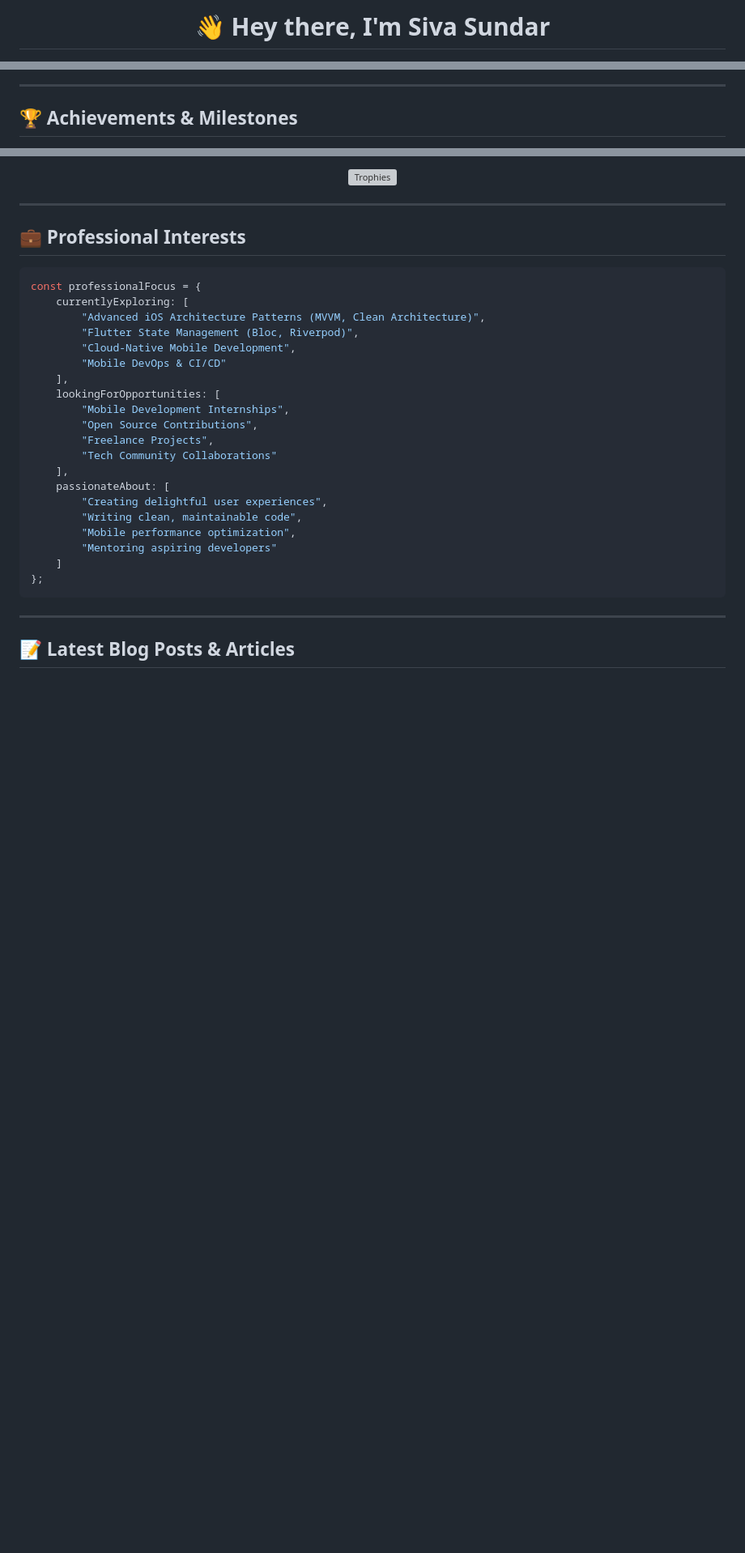
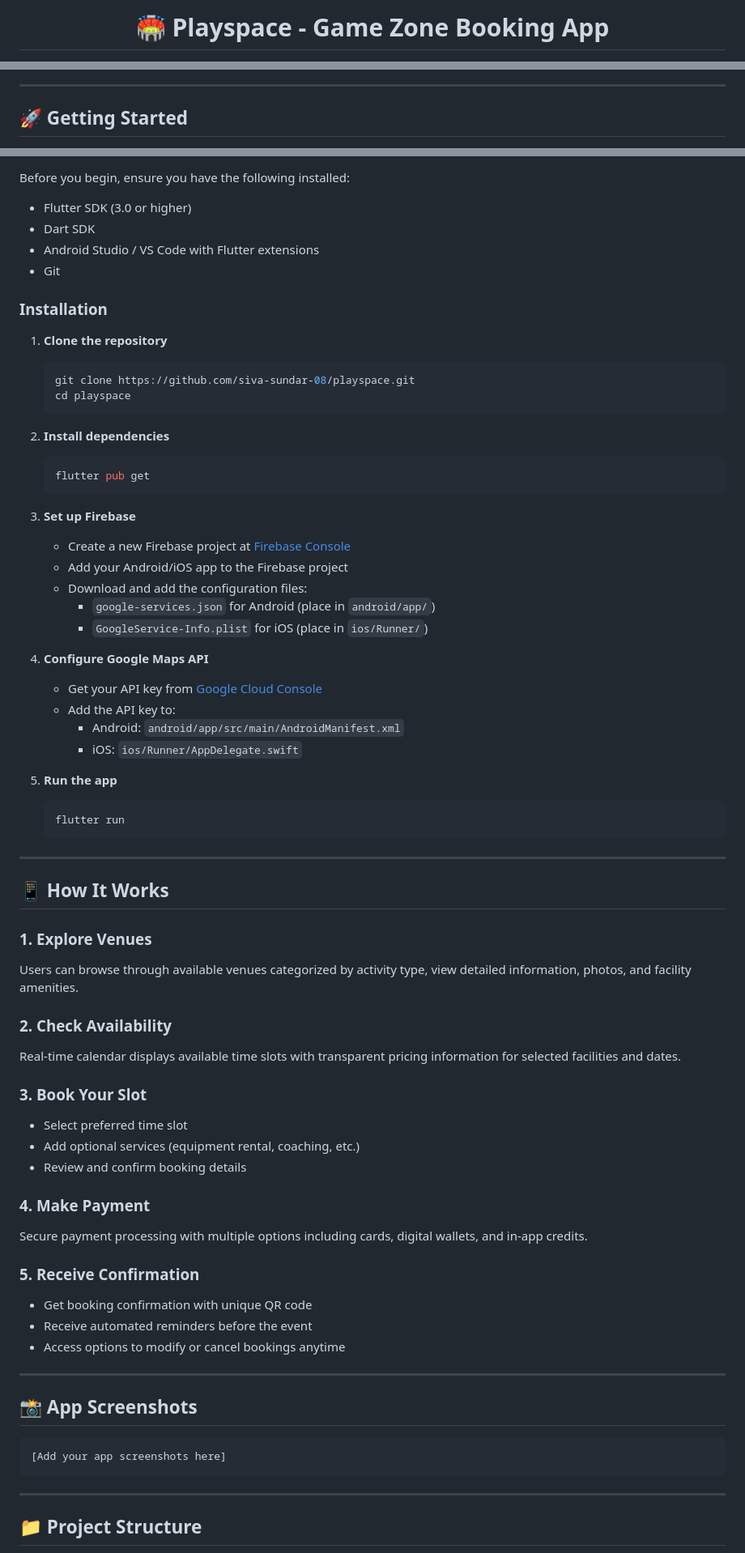
Before and after one commit to siva-sundar-08/playspace-flutter, a Markdown page: README.md, 3 parts joined by grey strips. Shown at 81% size. Rendered like a GitHub page; blank space fills up the shorter version; grey boxes are pictures that could not be loaded.

Commit message:
Revise README for Playspace game booking app
Updated README to reflect project focus and features.

````diff
--- a/README.md
+++ b/README.md
@@ -1,4 +1,4 @@
 <div align="center">
 
-# 👋 Hey there, I'm Siva Sundar
+# 🏟️ Playspace - Game Zone Booking App
 
@@ -154,5 +92,5 @@ A modern, responsive portfolio website showcasing my projects, skills, and profe
 
 ---
 
-## 🏆 Achievements & Milestones
+## 🚀 Getting Started
 
@@ -160,36 +98,73 @@ A modern, responsive portfolio website showcasing my projects, skills, and profe
 
-![Trophies](https://github-profile-trophy.vercel.app/?username=littlevibe-maker&theme=tokyonight&no-frame=true&no-bg=true&column=7&margin-w=15&margin-h=15)
+Before you begin, ensure you have the following installed:
+- Flutter SDK (3.0 or higher)
+- Dart SDK
+- Android Studio / VS Code with Flutter extensions
+- Git
 
-</div>
+### Installation
+
+1. **Clone the repository**
+   ```bash
+   git clone https://github.com/siva-sundar-08/playspace.git
+   cd playspace
+   ```
+
+2. **Install dependencies**
+   ```bash
+   flutter pub get
+   ```
+
+3. **Set up Firebase**
+   - Create a new Firebase project at [Firebase Console](https://console.firebase.google.com/)
+   - Add your Android/iOS app to the Firebase project
+   - Download and add the configuration files:
+     - `google-services.json` for Android (place in `android/app/`)
+     - `GoogleService-Info.plist` for iOS (place in `ios/Runner/`)
+
+4. **Configure Google Maps API**
+   - Get your API key from [Google Cloud Console](https://console.cloud.google.com/)
+   - Add the API key to:
+     - Android: `android/app/src/main/AndroidManifest.xml`
+     - iOS: `ios/Runner/AppDelegate.swift`
+
+5. **Run the app**
+   ```bash
+   flutter run
+   ```
 
 ---
 
-## 💼 Professional Interests
+## 📱 How It Works
 
-```javascript
-const professionalFocus = {
-    currentlyExploring: [
-        "Advanced iOS Architecture Patterns (MVVM, Clean Architecture)",
-        "Flutter State Management (Bloc, Riverpod)",
-        "Cloud-Native Mobile Development",
-        "Mobile DevOps & CI/CD"
-    ],
-    lookingForOpportunities: [
-        "Mobile Development Internships",
-        "Open Source Contributions",
-        "Freelance Projects",
-        "Tech Community Collaborations"
-    ],
-    passionateAbout: [
-        "Creating delightful user experiences",
-        "Writing clean, maintainable code",
-        "Mobile performance optimization",
-        "Mentoring aspiring developers"
-    ]
-};
+### 1. **Explore Venues**
+Users can browse through available venues categorized by activity type, view detailed information, photos, and facility amenities.
+
+### 2. **Check Availability**
+Real-time calendar displays available time slots with transparent pricing information for selected facilities and dates.
+
+### 3. **Book Your Slot**
+- Select preferred time slot
+- Add optional services (equipment rental, coaching, etc.)
+- Review and confirm booking details
+
+### 4. **Make Payment**
+Secure payment processing with multiple options including cards, digital wallets, and in-app credits.
+
+### 5. **Receive Confirmation**
+- Get booking confirmation with unique QR code
+- Receive automated reminders before the event
+- Access options to modify or cancel bookings anytime
+
+---
+
+## 📸 App Screenshots
+
+```
+[Add your app screenshots here]
 ```
 
 ---
 
-## 📝 Latest Blog Posts & Articles
+## 📁 Project Structure
 
````
Also changed, not shown: other parts of README.md (+100 -156 lines).
